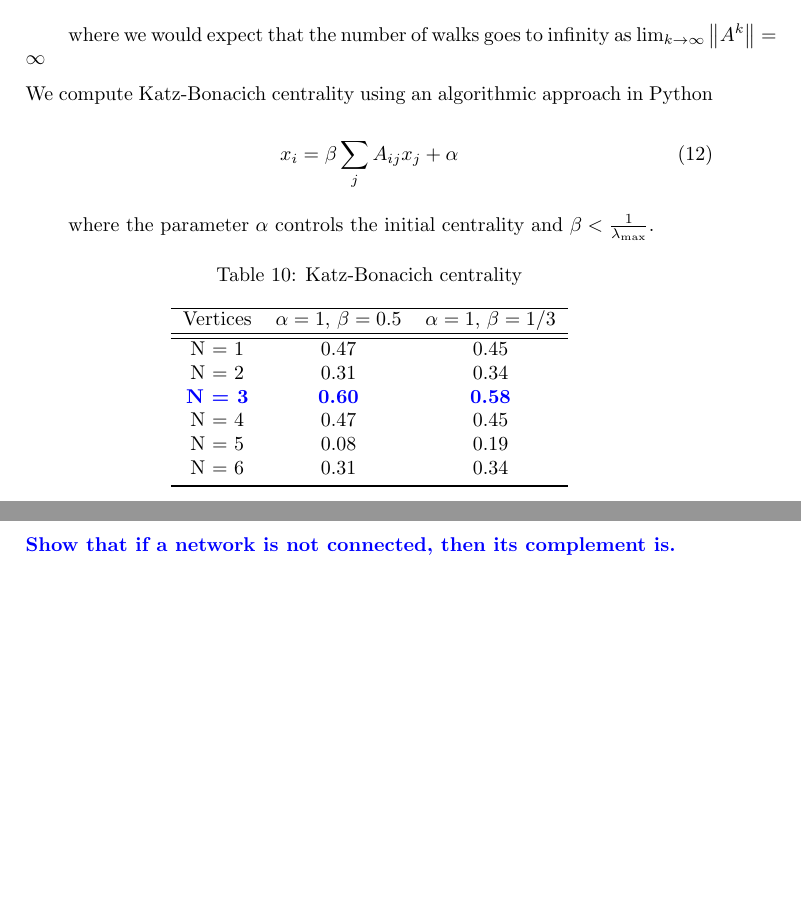
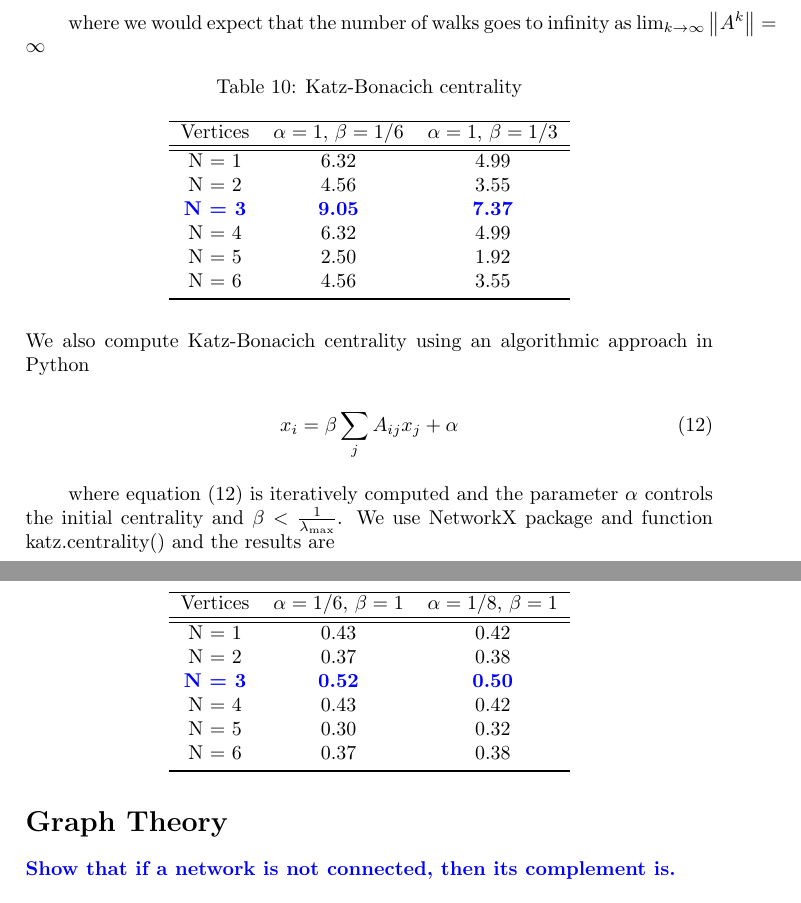
Before and after one commit to armandkapllani/social_networks, a LaTeX document (PS5.tex): two parts of pages 6 and 7 of 9, joined at a grey line, cut so that both start at the same text, the shorter picture padded with empty space. Compiled offline with pdfLaTeX.

Commit message:
main code

```diff
--- a/PS5.tex
+++ b/PS5.tex
@@ -406,33 +406,54 @@ C^B(g,a,b) = (I_n - bg)^{-1}ag\textbf{1}_n
 
 where we would expect that the number of walks goes to infinity as $\lim_{k\to\infty} \left\| A^k \right\| = \infty$
 
-\noindent We compute Katz-Bonacich centrality using an algorithmic approach in Python
-
-\begin{equation}
-x_i = \beta \sum_j A_{ij}x_j + \alpha
-\end{equation}
-
-where the parameter $\alpha$ controls the initial centrality and $\beta < \frac{1}{\lambda_{\text{max}}}$.
-
-
 \begin{table}[ht!]
 	\centering
 	\captionof{table}{Katz-Bonacich centrality} \label{tab:title}
 	\begin{tabular}{ccc}
 		\hline
 
-		Vertices & $\alpha = 1$, $\beta = 0.5$ & $\alpha = 1$, $\beta = 1/3$\\
+		Vertices & $\alpha = 1$, $\beta = 1/6$ & $\alpha = 1$, $\beta = 1/3$\\
 		\hline\hline
-		N = 1 & 0.47  &  0.45 \\
-		N = 2 & 0.31  & 0.34 \\
-		\textbf{{\color{blue} N = 3}} & \textbf{{\color{blue} 0.60}} &  \textbf{{\color{blue} 0.58}} \\
-		N = 4 & 0.47 & 0.45 \\
-		N = 5 & 0.08 & 0.19 \\
-		N = 6 & 0.31 & 0.34 \\
+		N = 1 & 6.32  &  4.99 \\
+		N = 2 & 4.56  & 3.55 \\
+		\textbf{{\color{blue} N = 3}} & \textbf{{\color{blue} 9.05}} &  \textbf{{\color{blue} 7.37}} \\
+		N = 4 & 6.32 & 4.99 \\
+		N = 5 & 2.50 & 1.92 \\
+		N = 6 & 4.56 & 3.55 \\
 
 		\bottomrule[1pt]
 	\end{tabular}
 \end{table}
+
+\noindent We also compute Katz-Bonacich centrality using an algorithmic approach in Python
+
+\begin{equation}
+x_i = \beta \sum_j A_{ij}x_j + \alpha
+\end{equation}
+
+where equation $(12)$ is iteratively computed and the parameter $\alpha$ controls the initial centrality and $\beta < \frac{1}{\lambda_{\text{max}}}$. We use NetworkX package and function katz.centrality() and the results are
+
+\begin{table}[ht!]
+	\centering
+	\captionof{table}{Katz-Bonacich centrality using NetworkX in Python} \label{tab:title}
+	\begin{tabular}{ccc}
+		\hline
+
+		Vertices & $\alpha = 1/6$, $\beta = 1$ & $\alpha = 1/8$, $\beta = 1$\\
+		\hline\hline
+		N = 1 & 0.43  &  0.42 \\
+		N = 2 & 0.37  & 0.38 \\
+		\textbf{{\color{blue} N = 3}} & \textbf{{\color{blue} 0.52}} &  \textbf{{\color{blue} 0.50}} \\
+		N = 4 & 0.43 & 0.42 \\
+		N = 5 & 0.30 & 0.32 \\
+		N = 6 & 0.37 & 0.38 \\
+
+		\bottomrule[1pt]
+	\end{tabular}
+\end{table}
+
+
+
 
 \vspace{3cm}
 
```
Also changed, not shown: PS5.pdf, 4 other files.
